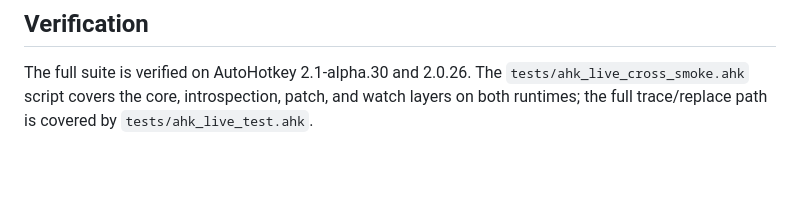
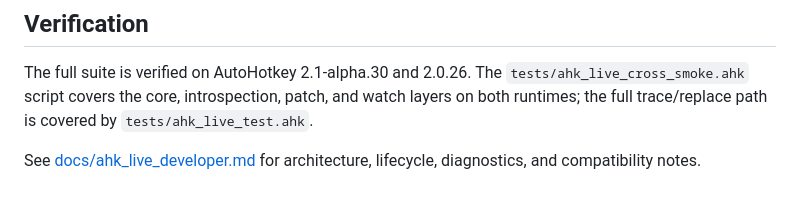
Before and after one commit to MonoEven/ahk-hack-library, a Markdown page: lib/ahk_live/README.md, the part around the change. Rendered like a GitHub page; blank space fills up the shorter version.

Commit message:
Add developer documentation

```diff
--- a/lib/ahk_live/README.md
+++ b/lib/ahk_live/README.md
@@ -120,3 +120,6 @@ The full suite is verified on AutoHotkey 2.1-alpha.30 and 2.0.26. The
 `tests/ahk_live_cross_smoke.ahk` script covers the core, introspection,
 patch, and watch layers on both runtimes; the full trace/replace path is
 covered by `tests/ahk_live_test.ahk`.
+
+See [docs/ahk_live_developer.md](../docs/ahk_live_developer.md) for
+architecture, lifecycle, diagnostics, and compatibility notes.
```
Also changed, not shown: docs/ahk_live_developer.md (added, +54 -0 lines).
